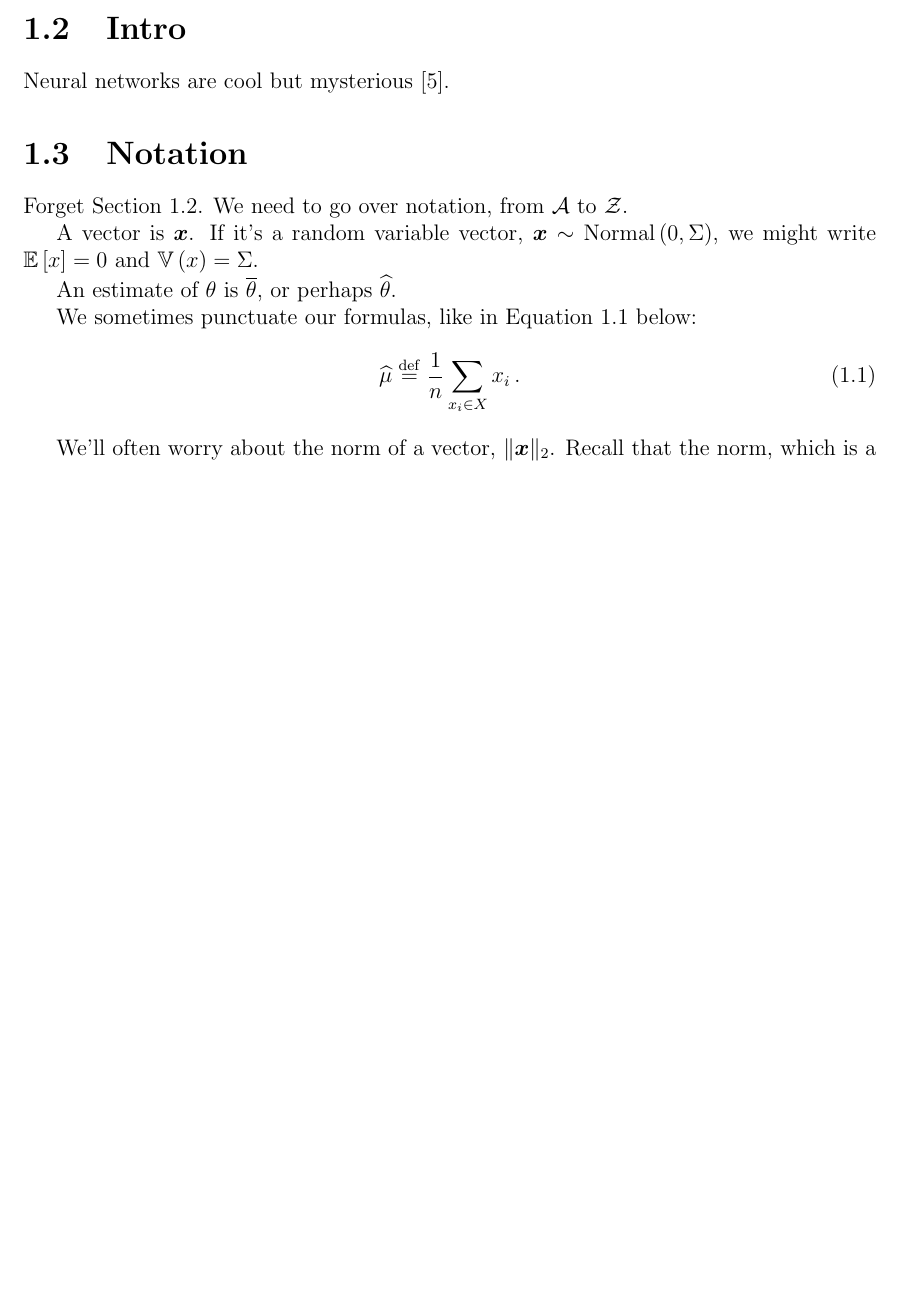
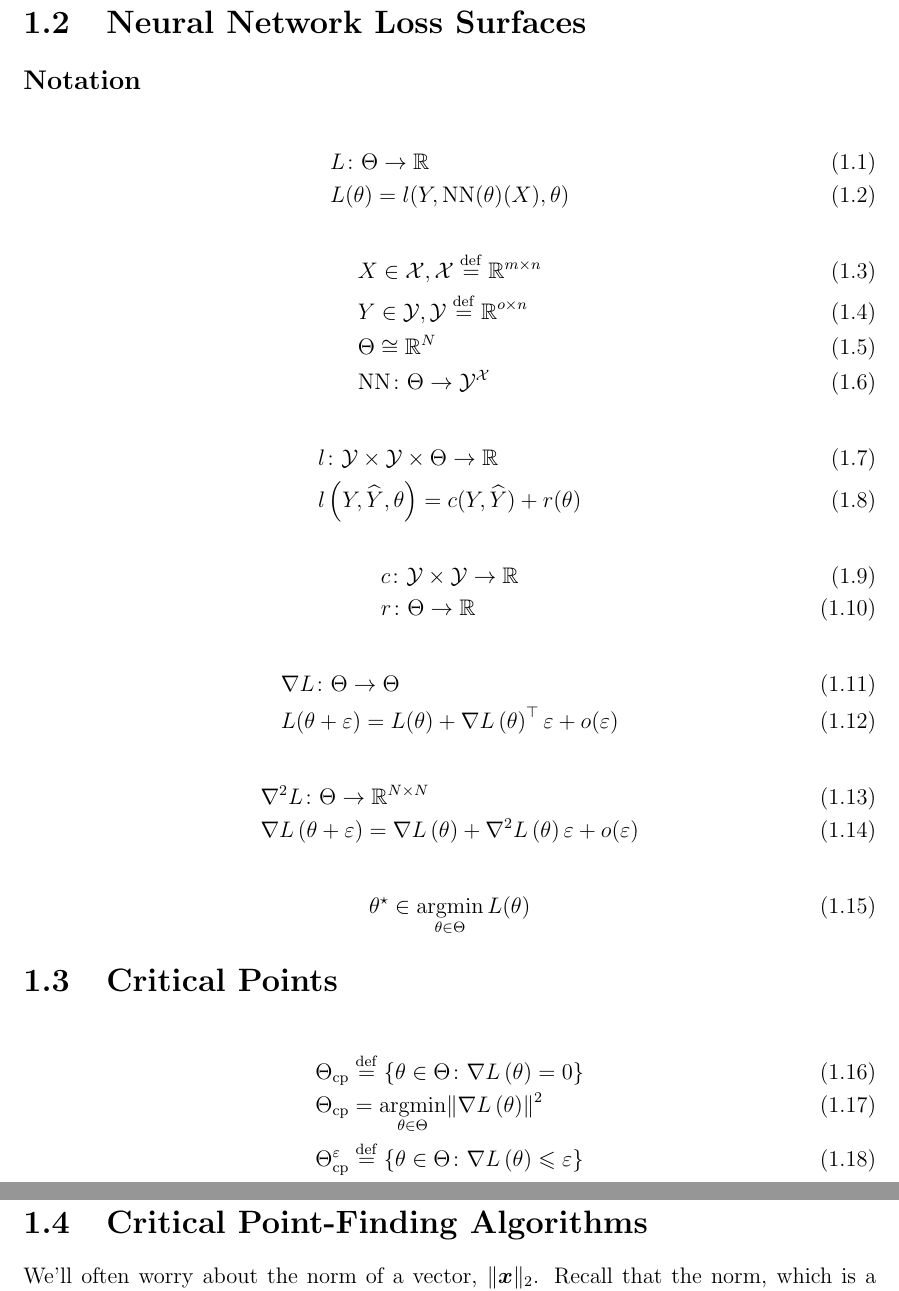
Before and after one commit to charlesfrye/thesis, a LaTeX thesis (thesis.tex, which reads chapters/chapter1/chapter1.tex): part of page 12 of 15 before the commit and two parts of pages 12 and 13 of 16 after it, the two joined at a grey line, cut at the place of the change, the shorter picture padded with empty space. Compiled offline with pdfLaTeX.

Commit message:
adds notation, removes figure

```diff
--- a/chapters/chapter1/chapter1.tex
+++ b/chapters/chapter1/chapter1.tex
@@ -149,31 +123,55 @@ I will set up the problem of training neural networks,
 describe the critical point-based perspective on it,
 and lay out the major algorithms for critical point finding.
 
-\section{Intro}\sectionlabel{intro}
+\section{Neural Network Loss Surfaces}\sectionlabel{nnls}
 
-Neural networks are cool but mysterious~\cite{lecun2015}.
+\subsection{Notation}\sectionlabel{nn-notation}
 
-\section{Notation}\sectionlabel{notation}
+\begin{align}
+	&L\from \Theta \to \R\\
+	&L(\theta) = l(Y, \mathrm{NN}(\theta)(X), \theta)\equationlabel{loss}
+\end{align}
 
-Forget \sectionref{intro}.
-We need to go over notation,
-from $\cA$ to $\cZ$.
+\begin{align}
+	&X \in \cX, \cX \defeq \R^{m\times n} \\
+	&Y \in \cY, \cY \defeq \R^{o\times n} \\
+	&\Theta \iso \R^{N} \\
+	&\mathrm{NN}\from \Theta \to \cY^\cX
+\end{align}
 
-A vector is $\vec{x}$.
-If it's a random variable vector,
-$\vec{x}\sim\Normal\left(0, \Sigma\right)$,
-we might write $\Ex{x} = 0$ and
-$\Var\left(x\right) = \Sigma$.
+\begin{align}
+	&l\from \cY \times \cY \times \Theta \to \R\\
+	&l\left(Y, \hat{Y}, \theta\right) = c(Y, \hat{Y}) + r(\theta)\equationlabel{full-loss}
+\end{align}
 
-An estimate of $\theta$ is $\widebar{\theta}$,
-or perhaps $\hat{\theta}$.
+\begin{align}
+	&c\from \cY \times \cY \to \R\\
+	&r\from \Theta \to \R
+\end{align}
 
-We sometimes punctuate our formulas,
-like in \equationref{eg} below:
-\begin{equation}\equationlabel{eg}
-	\hat{\mu} \defeq \frac{1}{n} \sum_{x_i \in X} x_i\mper
-\end{equation}
+\begin{align}
+	&\nabla{L}\from \Theta \to \Theta\\
+	&L(\theta + \eps) = L(\theta) + \grad{L}{\theta}^\top\eps + o(\eps)
+\end{align}
 
+\begin{align}
+	&\nabla^2{L}\from \Theta \to \R^{N\times N}\\
+	&\grad{L}{\theta + \eps} = \grad{L}{\theta} + \hess{L}{\theta}\eps + o(\eps)
+\end{align}
+
+\begin{align}
+	\theta^\star \in \argmin_{\theta \in \Theta} L(\theta)\equationlabel{erm}
+\end{align}
+
+\section{Critical Points}\sectionlabel{cp}
+
+\begin{align}
+	\Theta_{\textrm{cp}} &\defeq \Set{\theta \in \Theta \suchthat \grad{L}{\theta} = 0}\\
+	\Theta_{\textrm{cp}} &= \argmin_{\theta \in \Theta} \sgn{L}{\theta}\\
+	\Theta^\eps_{\textrm{cp}} &\defeq \Set{\theta \in \Theta \suchthat \grad{L}{\theta} \leq \eps}\\
+\end{align}
+
+\section{Critical Point-Finding Algorithms}\sectionlabel{cpfa}
 We'll often worry about the norm of a vector,
 $\normt{\vec{x}}$.
 Recall that the norm, which is a map
```
Also changed, not shown: chapters/chapter1/chapter1.tex (26 more changed lines).
